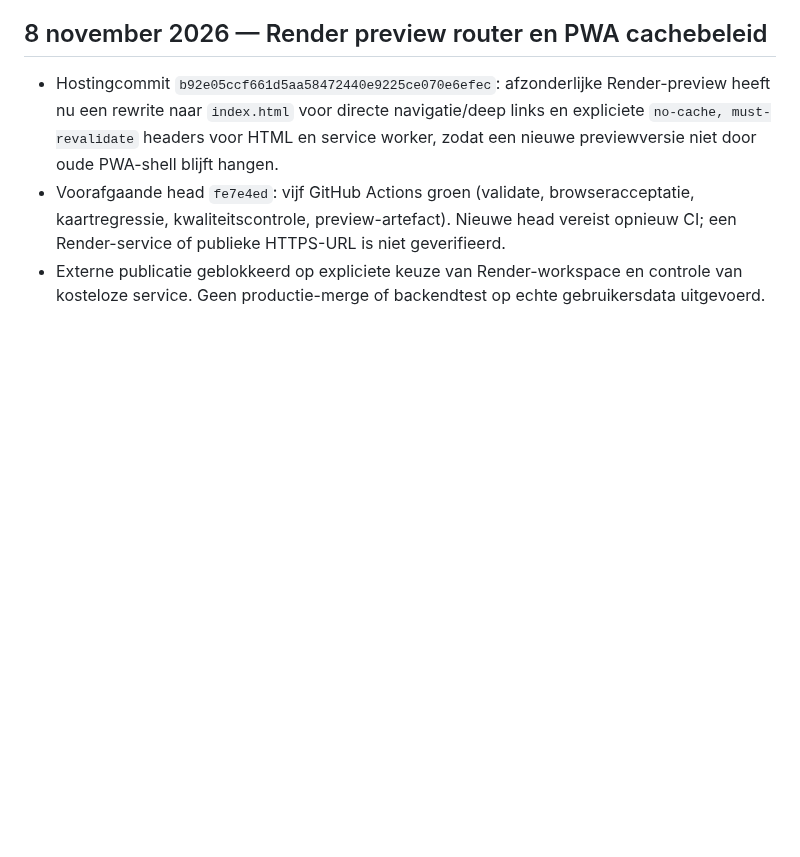
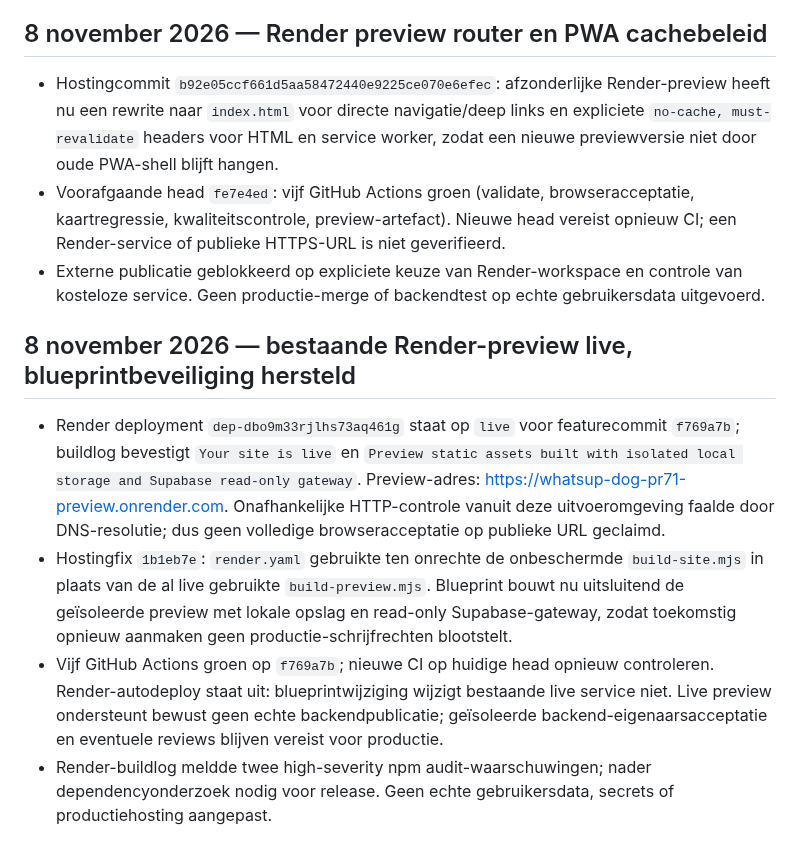
Before and after one commit to waldokolk-dotcom/whatsup-dog, a Markdown page: docs/ROADMAP.md, the part around the change. Rendered like a GitHub page; blank space fills up the shorter version.

Commit message:
docs: record live isolated preview and secure Render blueprint alignment

```diff
--- a/docs/ROADMAP.md
+++ b/docs/ROADMAP.md
@@ -492,3 +492,9 @@ Een feature gaat alleen door als deze een concreet gebruikersprobleem oplost, ee
 - Hostingcommit `b92e05ccf661d5aa58472440e9225ce070e6efec`: afzonderlijke Render-preview heeft nu een rewrite naar `index.html` voor directe navigatie/deep links en expliciete `no-cache, must-revalidate` headers voor HTML en service worker, zodat een nieuwe previewversie niet door oude PWA-shell blijft hangen.
 - Voorafgaande head `fe7e4ed`: vijf GitHub Actions groen (validate, browseracceptatie, kaartregressie, kwaliteitscontrole, preview-artefact). Nieuwe head vereist opnieuw CI; een Render-service of publieke HTTPS-URL is niet geverifieerd.
 - Externe publicatie geblokkeerd op expliciete keuze van Render-workspace en controle van kosteloze service. Geen productie-merge of backendtest op echte gebruikersdata uitgevoerd.
+
+## 8 november 2026 — bestaande Render-preview live, blueprintbeveiliging hersteld
+- Render deployment `dep-dbo9m33rjlhs73aq461g` staat op `live` voor featurecommit `f769a7b`; buildlog bevestigt `Your site is live` en `Preview static assets built with isolated local storage and Supabase read-only gateway`. Preview-adres: https://whatsup-dog-pr71-preview.onrender.com. Onafhankelijke HTTP-controle vanuit deze uitvoeromgeving faalde door DNS-resolutie; dus geen volledige browseracceptatie op publieke URL geclaimd.
+- Hostingfix `1b1eb7e`: `render.yaml` gebruikte ten onrechte de onbeschermde `build-site.mjs` in plaats van de al live gebruikte `build-preview.mjs`. Blueprint bouwt nu uitsluitend de geïsoleerde preview met lokale opslag en read-only Supabase-gateway, zodat toekomstig opnieuw aanmaken geen productie-schrijfrechten blootstelt.
+- Vijf GitHub Actions groen op `f769a7b`; nieuwe CI op huidige head opnieuw controleren. Render-autodeploy staat uit: blueprintwijziging wijzigt bestaande live service niet. Live preview ondersteunt bewust geen echte backendpublicatie; geïsoleerde backend-eigenaarsacceptatie en eventuele reviews blijven vereist voor productie.
+- Render-buildlog meldde twee high-severity npm audit-waarschuwingen; nader dependencyonderzoek nodig voor release. Geen echte gebruikersdata, secrets of productiehosting aangepast.
```
